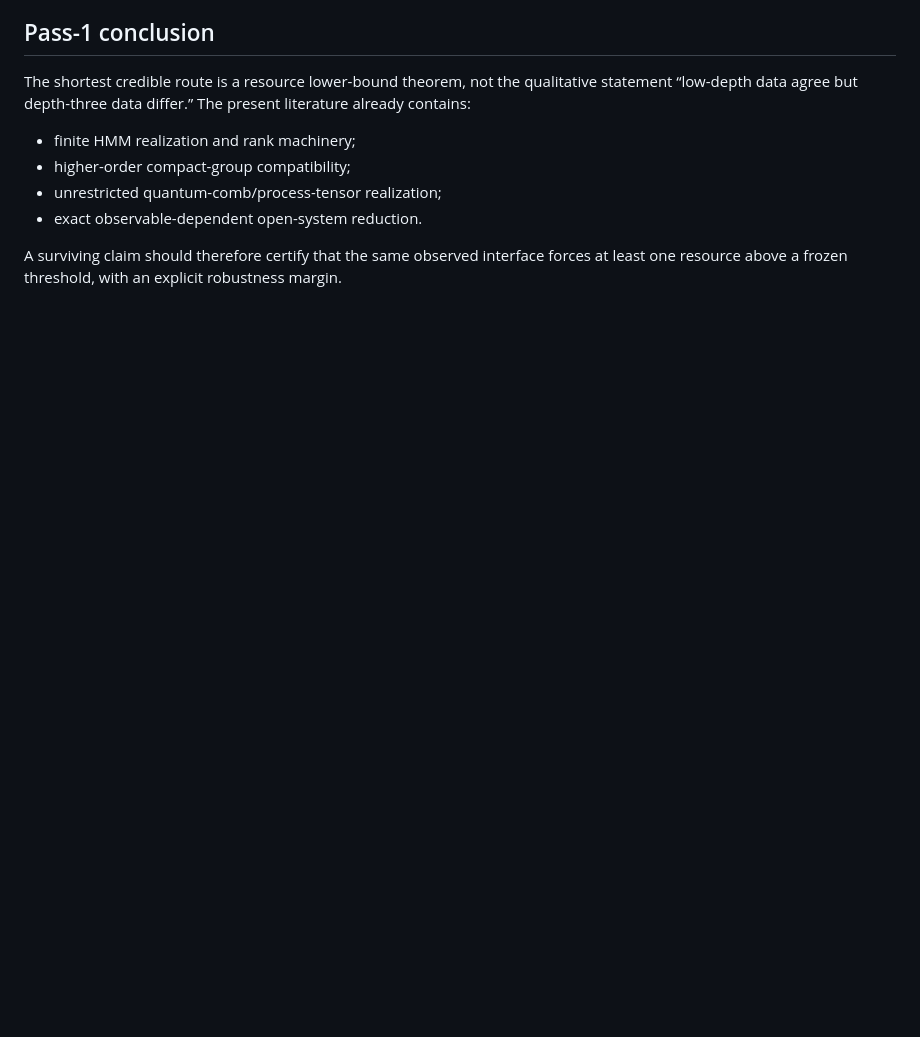
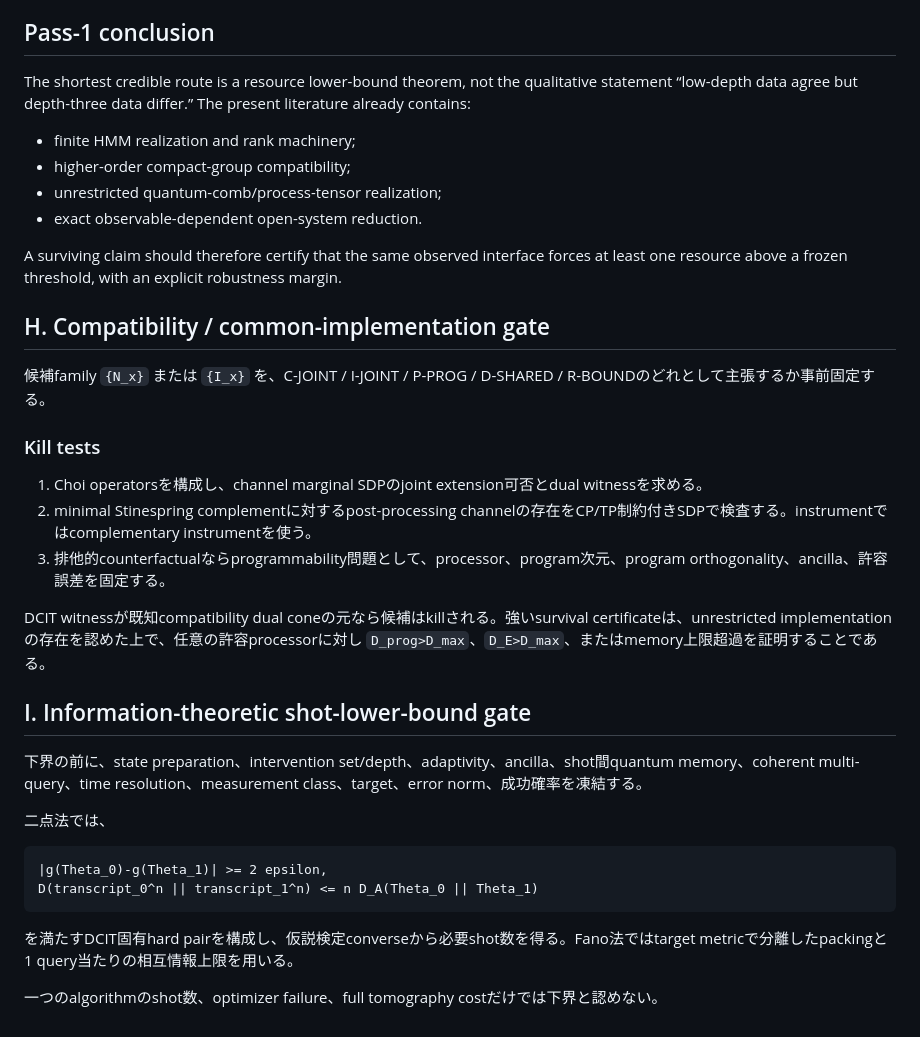
Before and after one commit to Risei412/Ideas-of-a-new-theory, a Markdown page: docs/reduction-targets.md, the part around the change. Drawn GitHub-style; blank space fills up the shorter version.

Commit message:
Integrate compatibility and sample-complexity audit

````diff
--- a/docs/reduction-targets.md
+++ b/docs/reduction-targets.md
@@ -237,3 +237,31 @@ The shortest credible route is a resource lower-bound theorem, not the qualitati
 - exact observable-dependent open-system reduction.
 
 A surviving claim should therefore certify that the same observed interface forces at least one resource above a frozen threshold, with an explicit robustness margin.
+
+
+## H. Compatibility / common-implementation gate
+
+候補family `{N_x}` または `{I_x}` を、C-JOINT / I-JOINT / P-PROG / D-SHARED / R-BOUNDのどれとして主張するか事前固定する。
+
+### Kill tests
+
+1. Choi operatorsを構成し、channel marginal SDPのjoint extension可否とdual witnessを求める。
+2. minimal Stinespring complementに対するpost-processing channelの存在をCP/TP制約付きSDPで検査する。instrumentではcomplementary instrumentを使う。
+3. 排他的counterfactualならprogrammability問題として、processor、program次元、program orthogonality、ancilla、許容誤差を固定する。
+
+DCIT witnessが既知compatibility dual coneの元なら候補はkillされる。強いsurvival certificateは、unrestricted implementationの存在を認めた上で、任意の許容processorに対し `D_prog>D_max`、`D_E>D_max`、またはmemory上限超過を証明することである。
+
+## I. Information-theoretic shot-lower-bound gate
+
+下界の前に、state preparation、intervention set/depth、adaptivity、ancilla、shot間quantum memory、coherent multi-query、time resolution、measurement class、target、error norm、成功確率を凍結する。
+
+二点法では、
+
+```text
+|g(Theta_0)-g(Theta_1)| >= 2 epsilon,
+D(transcript_0^n || transcript_1^n) <= n D_A(Theta_0 || Theta_1)
+```
+
+を満たすDCIT固有hard pairを構成し、仮説検定converseから必要shot数を得る。Fano法ではtarget metricで分離したpackingと1 query当たりの相互情報上限を用いる。
+
+一つのalgorithmのshot数、optimizer failure、full tomography costだけでは下界と認めない。
````
